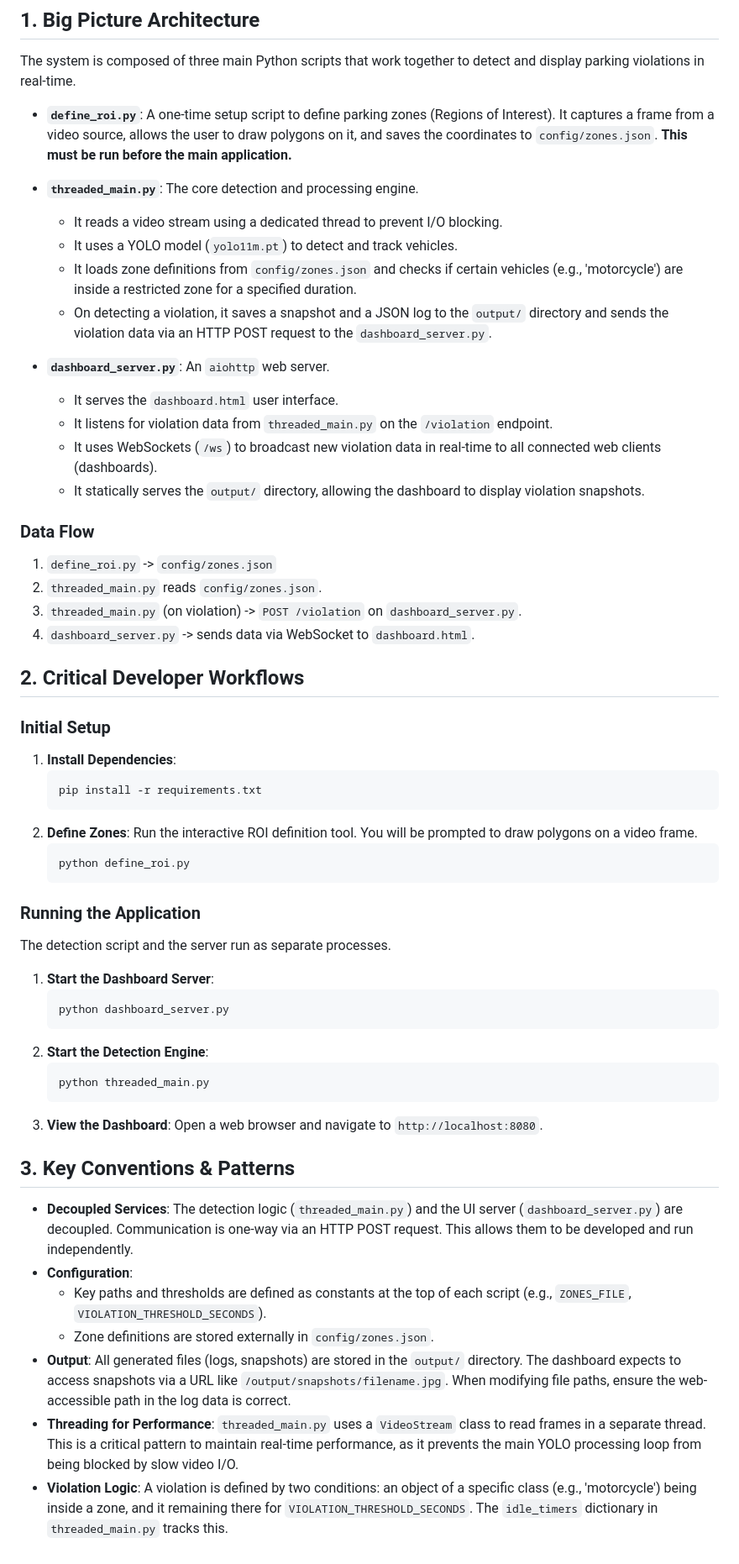
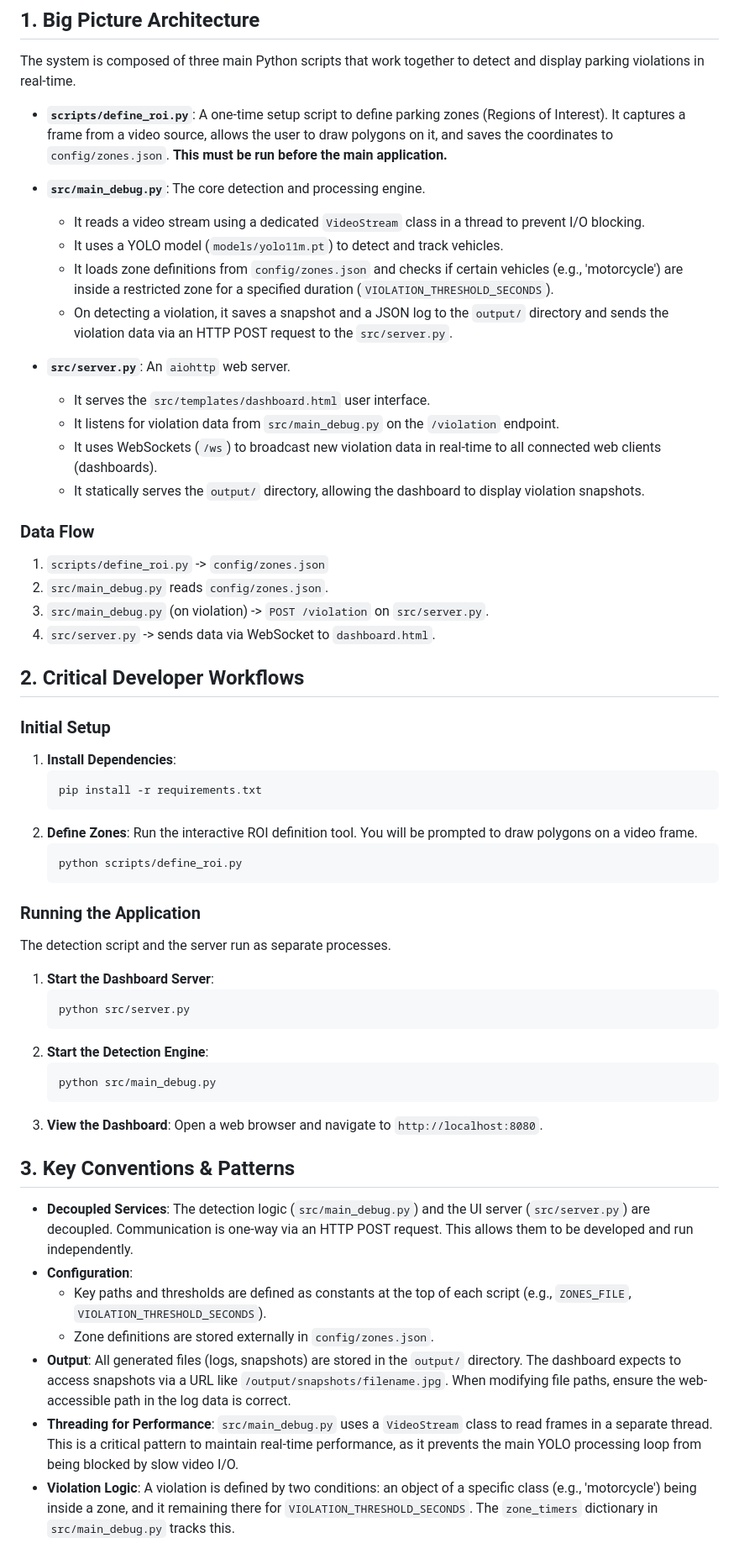
Before and after one commit to raftoxx2nd/CDP500-Parking-Violation, a Markdown page: .github/copilot-instructions.md, the part around the change. Shown: that part at 84% size. Rendered like a GitHub page.

Commit message:
Refactor AI agent instructions to update script paths and enhance clarity on system architecture

````diff
--- a/.github/copilot-instructions.md
+++ b/.github/copilot-instructions.md
@@ -6,26 +6,26 @@ This document provides essential guidance for an AI coding agent working on this
 
 The system is composed of three main Python scripts that work together to detect and display parking violations in real-time.
 
-- **`define_roi.py`**: A one-time setup script to define parking zones (Regions of Interest). It captures a frame from a video source, allows the user to draw polygons on it, and saves the coordinates to `config/zones.json`. **This must be run before the main application.**
+- **`scripts/define_roi.py`**: A one-time setup script to define parking zones (Regions of Interest). It captures a frame from a video source, allows the user to draw polygons on it, and saves the coordinates to `config/zones.json`. **This must be run before the main application.**
 
-- **`threaded_main.py`**: The core detection and processing engine.
-    - It reads a video stream using a dedicated thread to prevent I/O blocking.
-    - It uses a YOLO model (`yolo11m.pt`) to detect and track vehicles.
-    - It loads zone definitions from `config/zones.json` and checks if certain vehicles (e.g., 'motorcycle') are inside a restricted zone for a specified duration.
-    - On detecting a violation, it saves a snapshot and a JSON log to the `output/` directory and sends the violation data via an HTTP POST request to the `dashboard_server.py`.
+- **`src/main_debug.py`**: The core detection and processing engine.
+    - It reads a video stream using a dedicated `VideoStream` class in a thread to prevent I/O blocking.
+    - It uses a YOLO model (`models/yolo11m.pt`) to detect and track vehicles.
+    - It loads zone definitions from `config/zones.json` and checks if certain vehicles (e.g., 'motorcycle') are inside a restricted zone for a specified duration (`VIOLATION_THRESHOLD_SECONDS`).
+    - On detecting a violation, it saves a snapshot and a JSON log to the `output/` directory and sends the violation data via an HTTP POST request to the `src/server.py`.
 
-- **`dashboard_server.py`**: An `aiohttp` web server.
-    - It serves the `dashboard.html` user interface.
-    - It listens for violation data from `threaded_main.py` on the `/violation` endpoint.
+- **`src/server.py`**: An `aiohttp` web server.
+    - It serves the `src/templates/dashboard.html` user interface.
+    - It listens for violation data from `src/main_debug.py` on the `/violation` endpoint.
     - It uses WebSockets (`/ws`) to broadcast new violation data in real-time to all connected web clients (dashboards).
     - It statically serves the `output/` directory, allowing the dashboard to display violation snapshots.
 
 ### Data Flow
 
-1.  `define_roi.py` -> `config/zones.json`
-2.  `threaded_main.py` reads `config/zones.json`.
-3.  `threaded_main.py` (on violation) -> `POST /violation` on `dashboard_server.py`.
-4.  `dashboard_server.py` -> sends data via WebSocket to `dashboard.html`.
+1.  `scripts/define_roi.py` -> `config/zones.json`
+2.  `src/main_debug.py` reads `config/zones.json`.
+3.  `src/main_debug.py` (on violation) -> `POST /violation` on `src/server.py`.
+4.  `src/server.py` -> sends data via WebSocket to `dashboard.html`.
 
 ## 2. Critical Developer Workflows
 
@@ -37,7 +37,7 @@ The system is composed of three main Python scripts that work together to detect
     ```
 2.  **Define Zones**: Run the interactive ROI definition tool. You will be prompted to draw polygons on a video frame.
     ```bash
-    python define_roi.py
+    python scripts/define_roi.py
     ```
 
 ### Running the Application
@@ -46,20 +46,20 @@ The detection script and the server run as separate processes.
 
 1.  **Start the Dashboard Server**:
     ```bash
-    python dashboard_server.py
+    python src/server.py
     ```
 2.  **Start the Detection Engine**:
     ```bash
-    python threaded_main.py
+    python src/main_debug.py
     ```
 3.  **View the Dashboard**: Open a web browser and navigate to `http://localhost:8080`.
 
 ## 3. Key Conventions & Patterns
 
-- **Decoupled Services**: The detection logic (`threaded_main.py`) and the UI server (`dashboard_server.py`) are decoupled. Communication is one-way via an HTTP POST request. This allows them to be developed and run independently.
+- **Decoupled Services**: The detection logic (`src/main_debug.py`) and the UI server (`src/server.py`) are decoupled. Communication is one-way via an HTTP POST request. This allows them to be developed and run independently.
 - **Configuration**:
     - Key paths and thresholds are defined as constants at the top of each script (e.g., `ZONES_FILE`, `VIOLATION_THRESHOLD_SECONDS`).
     - Zone definitions are stored externally in `config/zones.json`.
 - **Output**: All generated files (logs, snapshots) are stored in the `output/` directory. The dashboard expects to access snapshots via a URL like `/output/snapshots/filename.jpg`. When modifying file paths, ensure the web-accessible path in the log data is correct.
-- **Threading for Performance**: `threaded_main.py` uses a `VideoStream` class to read frames in a separate thread. This is a critical pattern to maintain real-time performance, as it prevents the main YOLO processing loop from being blocked by slow video I/O.
-- **Violation Logic**: A violation is defined by two conditions: an object of a specific class (e.g., 'motorcycle') being inside a zone, and it remaining there for `VIOLATION_THRESHOLD_SECONDS`. The `idle_timers` dictionary in `threaded_main.py` tracks this.
+- **Threading for Performance**: `src/main_debug.py` uses a `VideoStream` class to read frames in a separate thread. This is a critical pattern to maintain real-time performance, as it prevents the main YOLO processing loop from being blocked by slow video I/O.
+- **Violation Logic**: A violation is defined by two conditions: an object of a specific class (e.g., 'motorcycle') being inside a zone, and it remaining there for `VIOLATION_THRESHOLD_SECONDS`. The `zone_timers` dictionary in `src/main_debug.py` tracks this.
````
